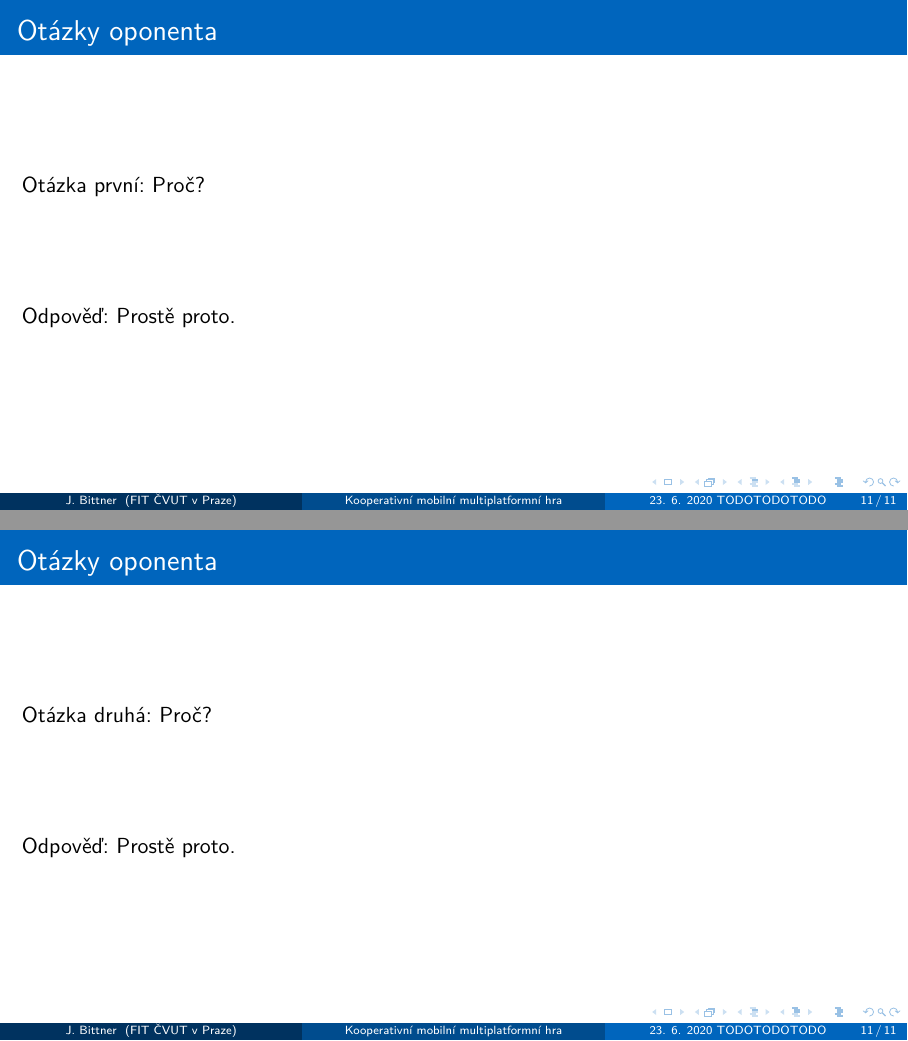
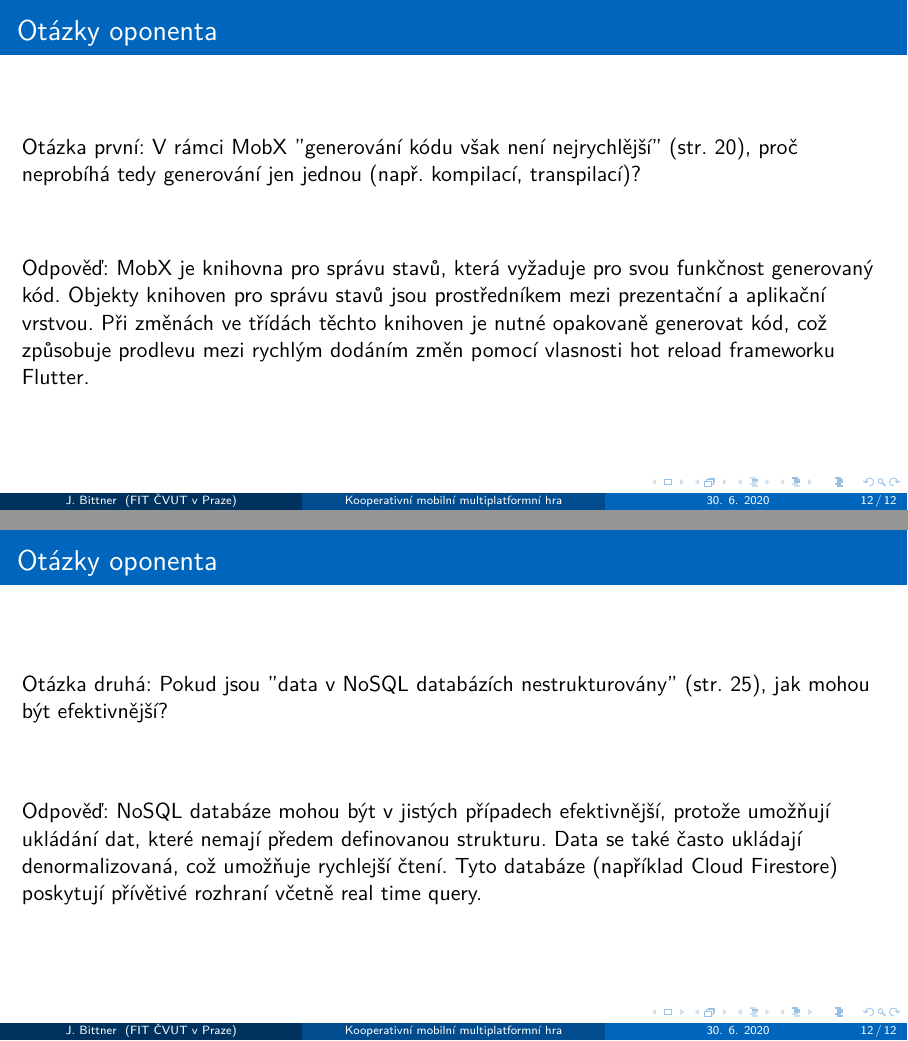
Before and after one commit to tenhobi/bachelors-thesis, LaTeX slides (slides.tex): pages 12 and 13 of 13 before the commit and pages 13 and 14 of 15 after it, joined at a grey line. Compiled offline with XeLaTeX.

Commit message:
Update slides

```diff
--- a/slides.tex
+++ b/slides.tex
@@ -49,7 +49,7 @@
 \subtitle{Bakalářská práce}
 \institute[FIT ČVUT v~Praze]{Fakulta informačních technologií \\ České vysoké učení technické v~Praze}
 \author[J. Bittner]{Jan Bittner \\ Vedoucí práce: Ing. Marek Suchánek}
-\date{23. 6. 2020 TODOTODOTODO}
+\date{30. 6. 2020}
 \titlegraphic{\includegraphics[width=.1\textwidth]{assets/slides/logo-cvut}}
 
 \begin{document}
@@ -170,18 +188,50 @@
   \end{frame}
 
   \begin{frame}[noframenumbering]{Otázky oponenta}
-    Otázka první: Proč?
+    Otázka první:
+    V rámci MobX "generování kódu však není nejrychlější" (str. 20),
+    proč neprobíhá tedy generování jen jednou (např. kompilací, transpilací)?
 
     \vfill
 
-    Odpověď: Prostě proto.
+    Odpověď: MobX je knihovna pro správu stavů,
+    která vyžaduje pro svou funkčnost generovaný kód.
+    Objekty knihoven pro správu stavů jsou prostředníkem mezi
+    prezentační a aplikační vrstvou.
+    Při změnách ve třídách těchto knihoven je nutné opakovaně generovat kód,
+    což způsobuje prodlevu mezi rychlým dodáním změn pomocí
+    vlasnosti hot reload frameworku Flutter.
   \end{frame}
 
   \begin{frame}[noframenumbering]{Otázky oponenta}
-    Otázka druhá: Proč?
+    Otázka druhá:
+    Pokud jsou "data v NoSQL databázích nestrukturovány" (str. 25),
+    jak mohou být efektivnější?
 
     \vfill
 
-    Odpověď: Prostě proto.
+    Odpověď:
+    NoSQL databáze mohou být v jistých případech efektivnější,
+    protože umožňují ukládání dat,
+    které nemají předem definovanou strukturu.
+    Data se také často ukládají denormalizovaná,
+    což umožňuje rychlejší čtení.
+    Tyto databáze (například Cloud Firestore) poskytují přívětivé rozhraní
+    včetně real time query.
+  \end{frame}
+
+  \begin{frame}[noframenumbering]{Otázky oponenta}
+    Otázka třetí: Skutečně "všechna zařízení se systémy Android a iOS" (str. 26) obsahují akcelerometr?
+
+    \vfill
+
+    Odpověď:
+    V kontextu práce, která je mířená na moderní mobilní zařízení
+    (mobily, tablety),
+    obsahují všechna (až na teoretickou množinu výjimek)
+    zařízení se systémy Android a iOS akcelerometr.
+    Tento senzor je totiž velmi univerzální,
+    oproti jiným senzorům (gyroskop) šetrný k baterii
+    a najde uplatnění v široké řadě běžných procesů uživatele (rotace displeje).
   \end{frame}
 \end{document}
```
Also changed, not shown: assets/slides/screen-0.jpg (deleted), assets/slides/screen-1.png (deleted), assets/slides/screen-2.png (deleted), assets/slides/screen-3.png (deleted), assets/slides/screen-a1.jpg (added), assets/slides/screen-a2.jpg (added), assets/slides/screen-a3.jpg (added), assets/slides/screen-b1.jpg (added), assets/slides/screen-b2.jpg (added), assets/slides/screen-b3.jpg (added), assets/slides/screen-b4.jpg (added), slides.tex (32 more changed lines).
